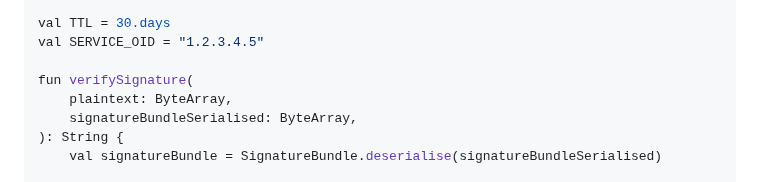
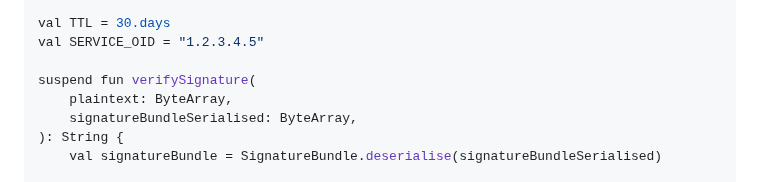
Before and after one commit to relaycorp/veraid-jvm, a Markdown page: api.md, the part around the change. Rendered like a GitHub page.

Commit message:
fix typo

```diff
--- a/api.md
+++ b/api.md
@@ -63,7 +63,7 @@ import tech.relaycorp.veraid.SignatureException
 val TTL = 30.days
 val SERVICE_OID = "1.2.3.4.5"
 
-fun verifySignature(
+suspend fun verifySignature(
     plaintext: ByteArray,
     signatureBundleSerialised: ByteArray,
 ): String {
```
